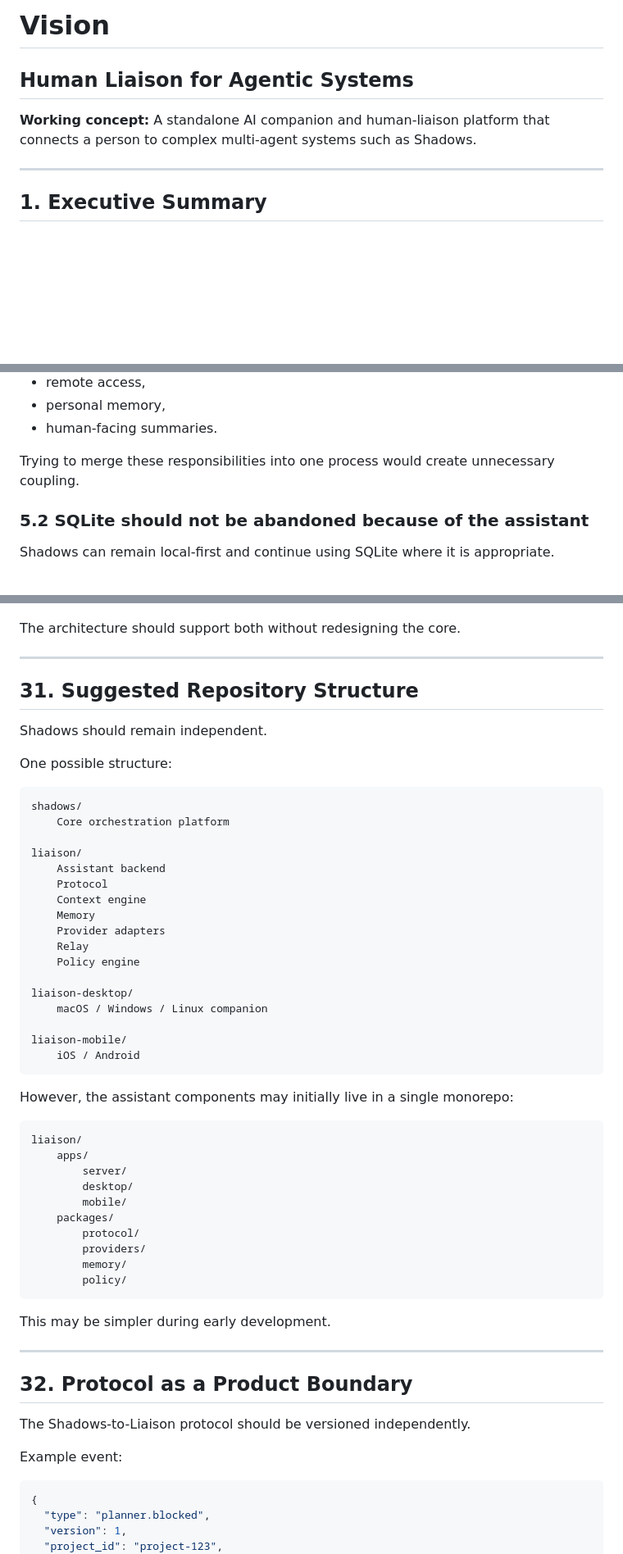
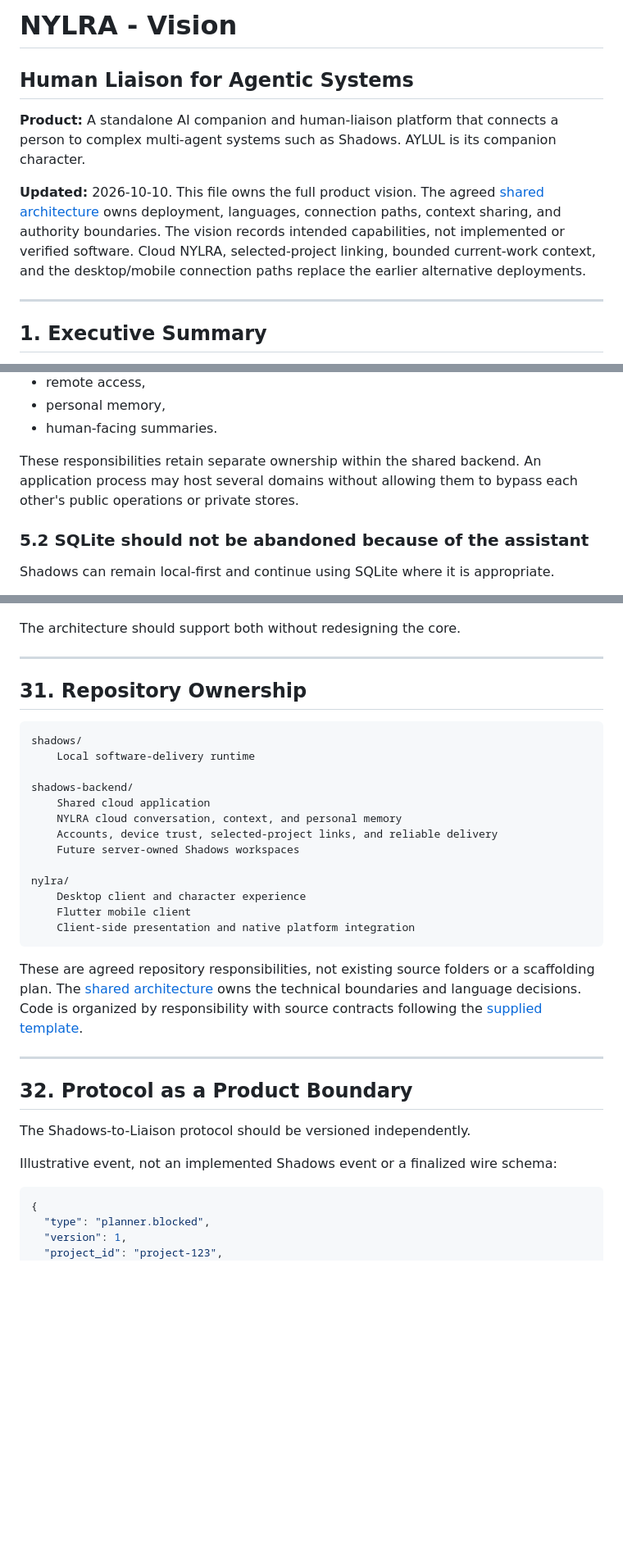
Before and after one commit to mohammedtaha-ai/nylra, a Markdown page: Vision.md, 3 parts joined by grey strips. Shown at 82% size. GitHub-like rendering; blank space fills up the shorter version.

Commit message:
docs: record cloud NYLRA architecture and client responsibilities

````diff
--- a/Vision.md
+++ b/Vision.md
@@ -1,8 +1,15 @@
-# Vision
+# NYLRA - Vision
 
 ## Human Liaison for Agentic Systems
 
-**Working concept:** A standalone AI companion and human-liaison platform that connects a person to complex multi-agent systems such as Shadows.
+**Product:** A standalone AI companion and human-liaison platform that connects a person to complex multi-agent systems such as Shadows. AYLUL is its companion character.
+
+**Updated:** 2026-10-10. This file owns the full product vision. The agreed
+[shared architecture](../shadows-backend/docs/architecture.md) owns deployment,
+languages, connection paths, context sharing, and authority boundaries.
+The vision records intended capabilities, not implemented or verified software.
+Cloud NYLRA, selected-project linking, bounded current-work context, and the
+desktop/mobile connection paths replace the earlier alternative deployments.
 
 ---
 
@@ -252,7 +264,9 @@ The two products have different responsibilities.
 - personal memory,
 - human-facing summaries.
 
-Trying to merge these responsibilities into one process would create unnecessary coupling.
+These responsibilities retain separate ownership within the shared backend.
+An application process may host several domains without allowing them to
+bypass each other's public operations or private stores.
 
 ### 5.2 SQLite should not be abandoned because of the assistant
 
@@ -1273,48 +1277,29 @@ The architecture should support both without redesigning the core.
 
 ---
 
-## 31. Suggested Repository Structure
-
-Shadows should remain independent.
-
-One possible structure:
+## 31. Repository Ownership
 
 ```text
 shadows/
-    Core orchestration platform
-
-liaison/
-    Assistant backend
-    Protocol
-    Context engine
-    Memory
-    Provider adapters
-    Relay
-    Policy engine
-
-liaison-desktop/
-    macOS / Windows / Linux companion
-
-liaison-mobile/
-    iOS / Android
-```
-
-However, the assistant components may initially live in a single monorepo:
-
-```text
-liaison/
-    apps/
-        server/
-        desktop/
-        mobile/
-    packages/
-        protocol/
-        providers/
-        memory/
-        policy/
-```
-
-This may be simpler during early development.
+    Local software-delivery runtime
+
+shadows-backend/
+    Shared cloud application
+    NYLRA cloud conversation, context, and personal memory
+    Accounts, device trust, selected-project links, and reliable delivery
+    Future server-owned Shadows workspaces
+
+nylra/
+    Desktop client and character experience
+    Flutter mobile client
+    Client-side presentation and native platform integration
+```
+
+These are agreed repository responsibilities, not existing source folders or
+a scaffolding plan. The [shared architecture](../shadows-backend/docs/architecture.md)
+owns the technical boundaries and language decisions. Code is organized by
+responsibility with source contracts following the
+[supplied template](../shadows-backend/docs/contracts/TEMPLATE.yaml).
 
 ---
 
@@ -1322,7 +1307,7 @@ This may be simpler during early development.
 
 The Shadows-to-Liaison protocol should be versioned independently.
 
-Example event:
+Illustrative event, not an implemented Shadows event or a finalized wire schema:
 
 ```json
 {
````
Also changed, not shown: other parts of Vision.md (+151 -158 lines), AGENTS.md (added, +25 -0 lines), README.md (added, +27 -0 lines).
